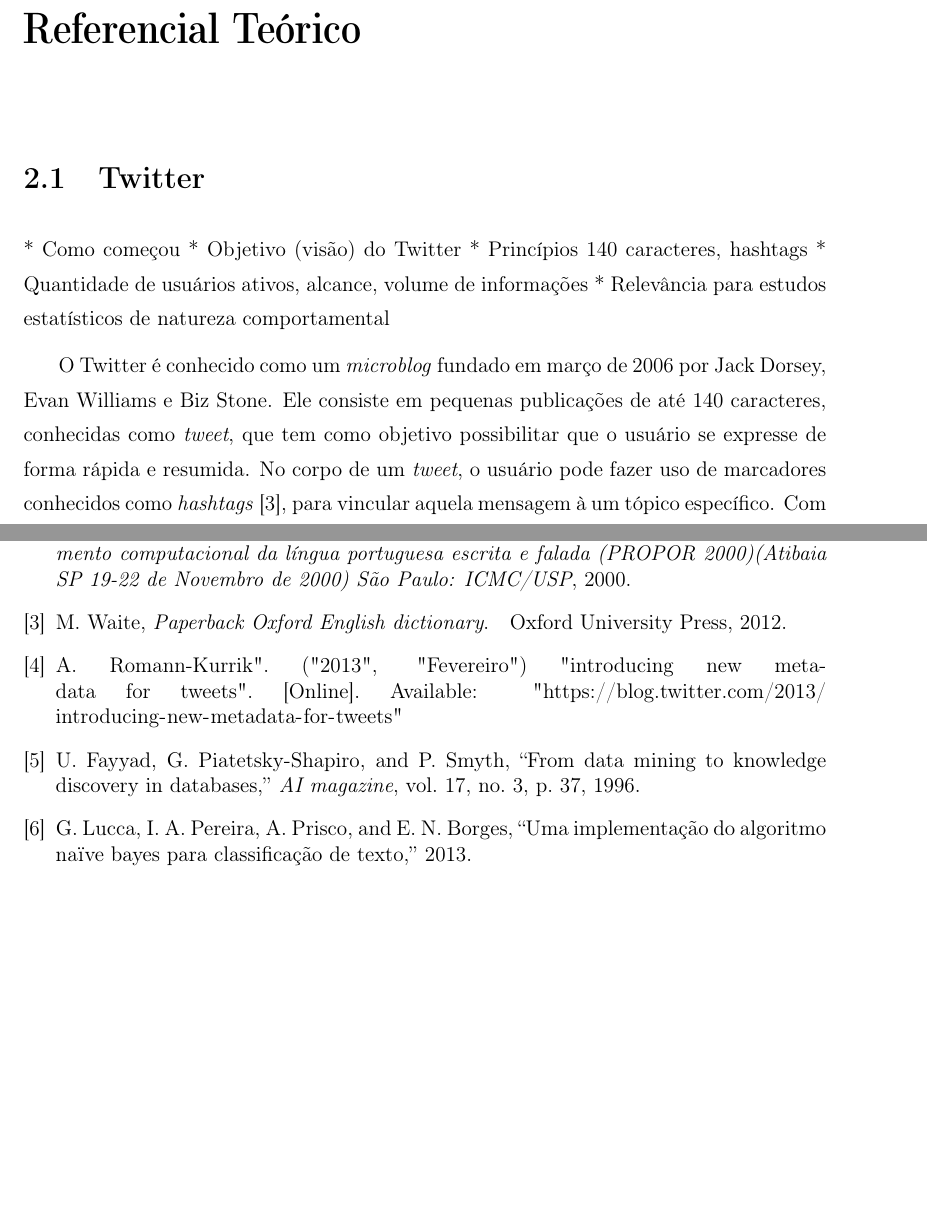
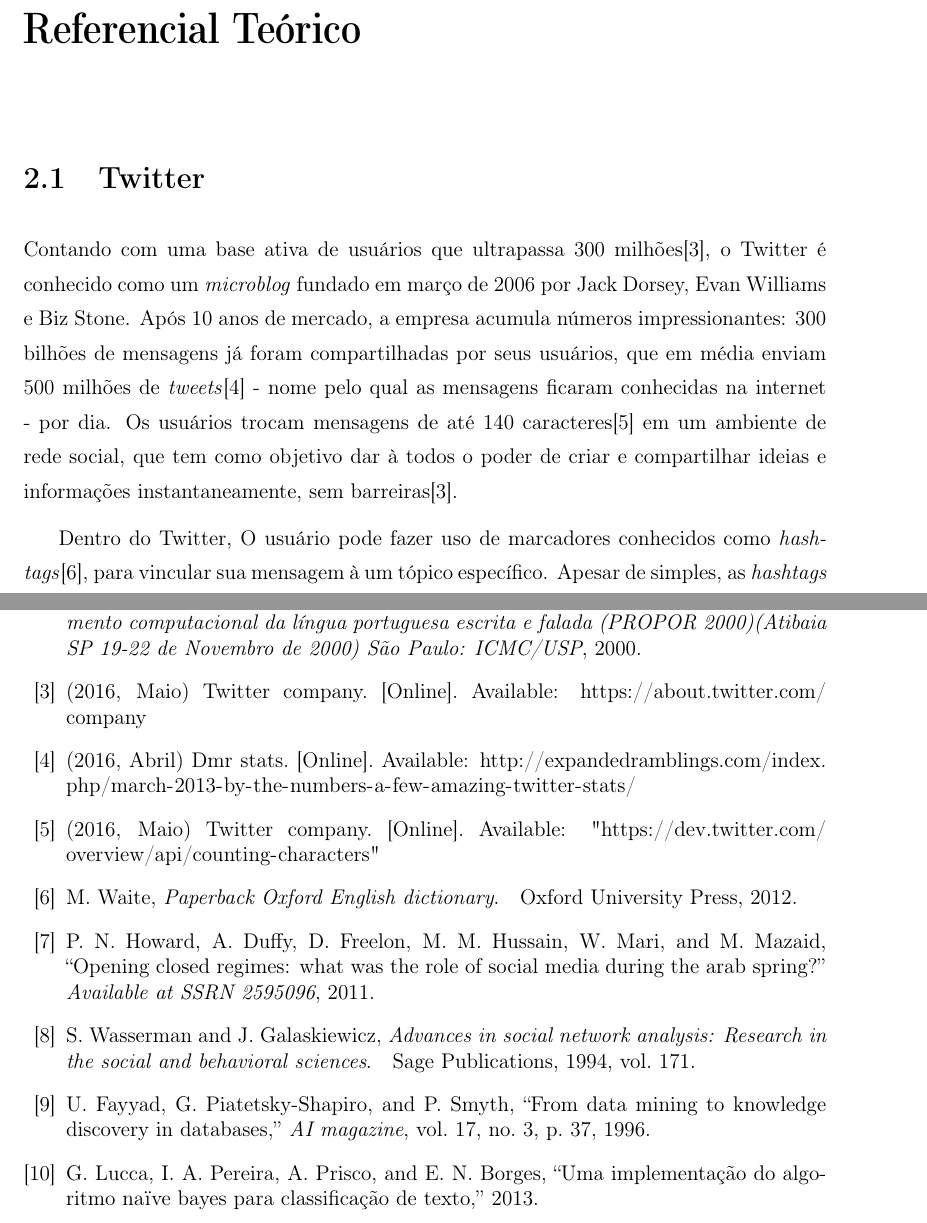
Before and after one commit to victornovais/sentiment-analysis-tcc, a LaTeX thesis (TCC.tex, which reads 2_referencial_teorico.tex, referencia.bib): two parts of pages 15 and 23 of 23, joined at a grey line, cut so that both start at the same text, the shorter picture padded with empty space. The pictures show the PDF file TCC.pdf that the author committed with the source.

Commit message:
Writting twitter section

```diff
--- a/2_referencial_teorico.tex
+++ b/2_referencial_teorico.tex
@@ -2,10 +2,6 @@
 
 \section{Twitter}\label{sec:twitter}
 
-* Como começou
-* Objetivo (visão) do Twitter
-* Princípios 140 caracteres, hashtags
-* Quantidade de usuários ativos, alcance, volume de informações
-* Relevância para estudos estatísticos de natureza comportamental
+Contando com uma base ativa de usuários que ultrapassa 300 milhões\cite{twittercompany2016}, o Twitter é conhecido como um \emph{microblog} fundado em março de 2006 por Jack Dorsey, Evan Williams e Biz Stone. Após 10 anos de mercado, a empresa acumula números impressionantes: 300 bilhões de mensagens já foram compartilhadas por seus usuários, que em média enviam 500 milhões de \emph{tweets}\cite{twitterstats2016} - nome pelo qual as mensagens ficaram conhecidas na internet - por dia. Os usuários trocam mensagens de até 140 caracteres\cite{twittercharlimit2016} em um ambiente de rede social, que tem como objetivo dar à todos o poder de criar e compartilhar ideias e informações instantaneamente, sem barreiras\cite{twittercompany2016}.
 
-O Twitter é conhecido como um \emph{microblog} fundado em março de 2006 por Jack Dorsey, Evan Williams e Biz Stone. Ele consiste em pequenas publicações de até 140 caracteres, conhecidas como \emph{tweet}, que tem como objetivo possibilitar que o usuário se expresse de forma rápida e resumida. No corpo de um \emph{tweet}, o usuário pode fazer uso de marcadores conhecidos como \emph{hashtags} \cite{waite2012paperback}, para vincular aquela mensagem à um tópico específico. Com o uso massivo de marcadores em palavras ou frases gera uma grande massa de \emph{tweets} foi criado os \emph{trending topics}, em tradução livre seria os "assuntos mais comentados" onde é mostrado o qual relevante aquele marcador está em determinado lugar, de escolha do usuário, como: Brasil, Mundo, Rio de Janeiro ou outra qualquer localidade. O twitter de acordo com  faz uso de \emph{machine learning} para identificar e classificar o idioma da mensagem escrita pelo usuário \cite{arneromannkurrik2013}.
+Dentro do Twitter, O usuário pode fazer uso de marcadores conhecidos como \emph{hashtags}\cite{waite2012paperback}, para vincular sua mensagem à um tópico específico. Apesar de simples, as \emph{hashtags} pode ser usadas das mais diversas maneiras:
--- a/referencia.bib
+++ b/referencia.bib
@@ -45,3 +44,40 @@
 	pages={37},
 	year={1996}
 }
+
+
+@online{twittercompany2016,
+	title={Twitter Company},
+	month={Maio},
+	year={2016},
+	url={https://about.twitter.com/company}
+}
+
+@online{twittercharlimit2016,
+	title={Twitter Company},
+	month={Maio},
+	year={2016},
+	url={"https://dev.twitter.com/overview/api/counting-characters"}
+}
+
+@online{twitterstats2016,
+	title={DMR Stats},
+	month={Abril},
+	year={2016},
+	url={http://expandedramblings.com/index.php/march-2013-by-the-numbers-a-few-amazing-twitter-stats/}
+}
+
+@article{howard2011opening,
+	title={Opening closed regimes: what was the role of social media during the Arab Spring?},
+	author={Howard, Philip N and Duffy, Aiden and Freelon, Deen and Hussain, Muzammil M and Mari, Will and Mazaid, Marwa},
+	journal={Available at SSRN 2595096},
+	year={2011}
+}
+
+@book{wasserman1994advances,
+	title={Advances in social network analysis: Research in the social and behavioral sciences},
+	author={Wasserman, Stanley and Galaskiewicz, Joseph},
+	volume={171},
+	year={1994},
+	publisher={Sage Publications}
+}
```
Also changed, not shown: TCC.pdf, 2_referencial_teorico.tex (8 more changed lines), referencia.bib (11 more changed lines), 1 other file.
